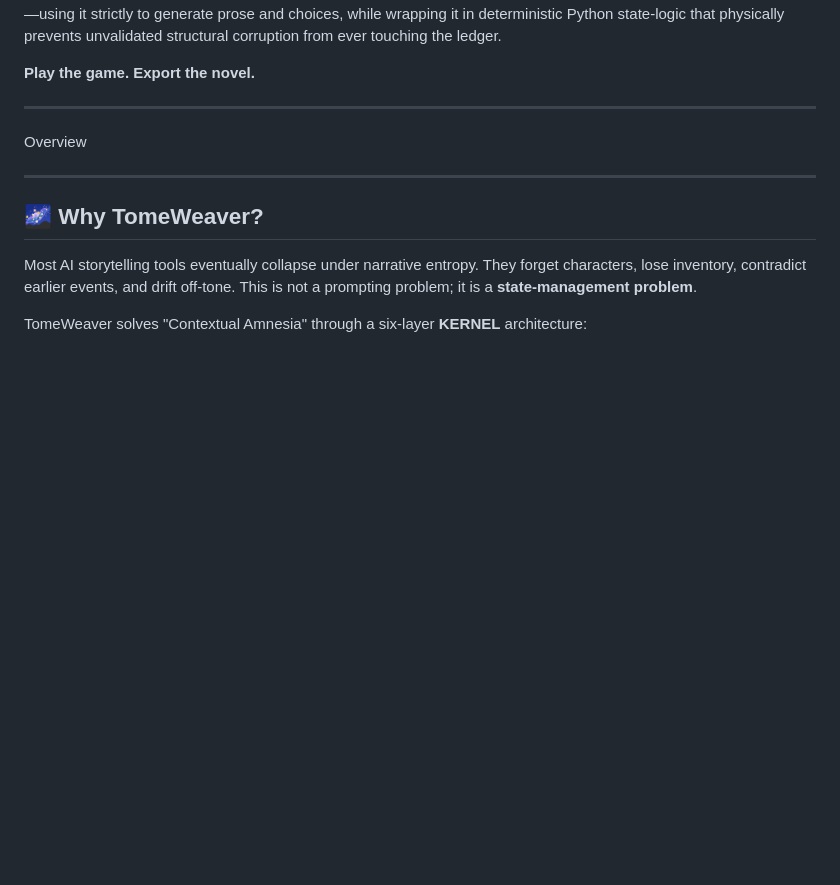
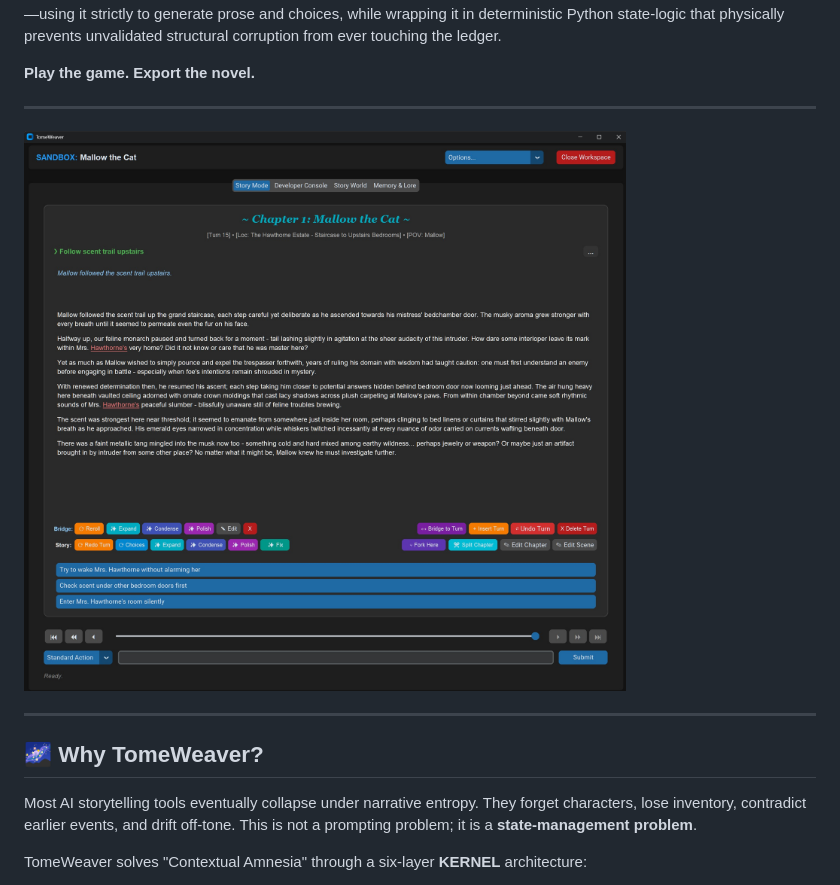
Before and after one commit to MeaningfulnessMediaGroup/TomeWeaver, a Markdown page: README.md, the part around one of its changes. Drawn GitHub-style; blank space fills up the shorter version.

```diff
--- a/README.md
+++ b/README.md
@@ -22,7 +23,7 @@ Instead of trusting the model to maintain reality, TomeWeaver treats the LLM as
 
 ---
 
-Overview
+![Overview](docs/images/story_timeline.jpg "Screenshot of the Story Card.")
 
 ---
 
```
Also changed, not shown: other parts of README.md (+5 -4 lines).
